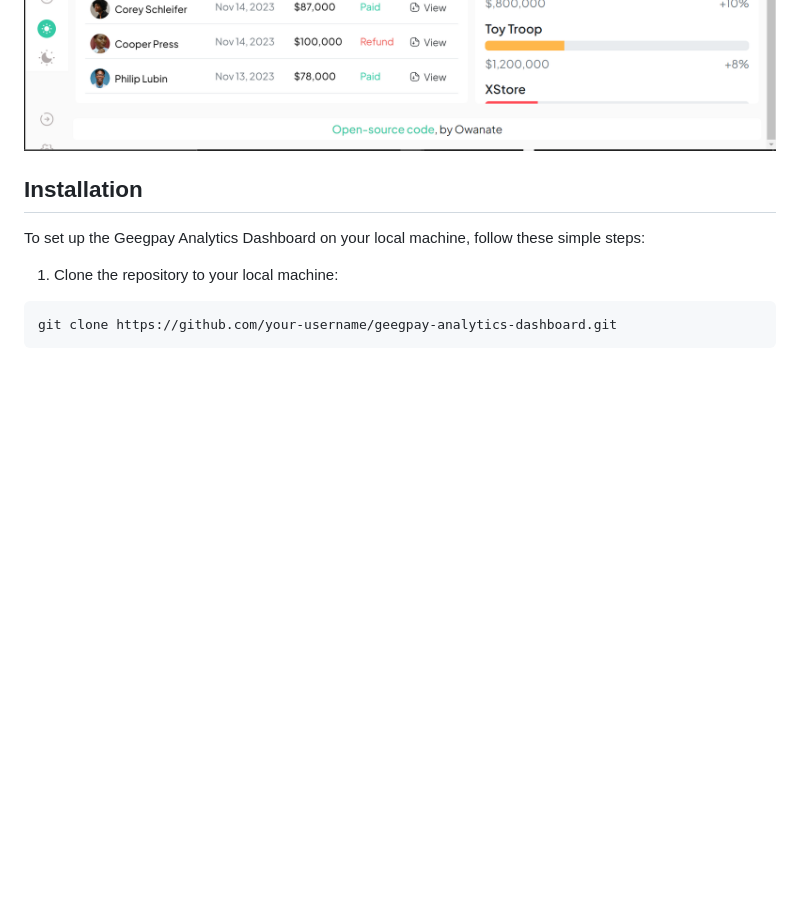
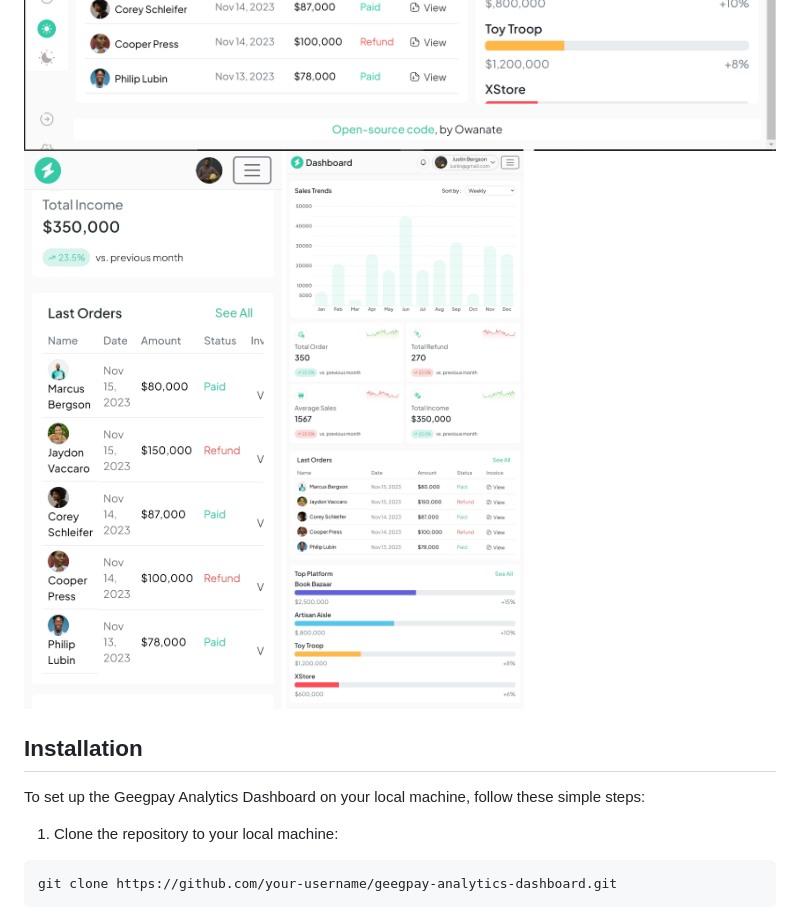
Before and after one commit to Owanate/analytics_dashboard, a Markdown page: README.md, the part around the change. Rendered like a GitHub page; pictures changed too: media/mobile-view.jpeg (added), media/tablet-view.jpeg (added); blank space fills up the shorter version.

Commit message:
Add the screenshots of the tablet and mobile view

```diff
--- a/README.md
+++ b/README.md
@@ -20,6 +20,8 @@ The Geegpay Analytics Dashboard is designed to be responsive, ensuring a seamles
 
 ![](./media/geegpay-1.PNG)
 ![](./media/geegpay-2.PNG)
+![](./media/mobile-view.jpeg)
+![](./media/tablet-view.jpeg)
 
 ## Installation
 To set up the Geegpay Analytics Dashboard on your local machine, follow these simple steps:
```
